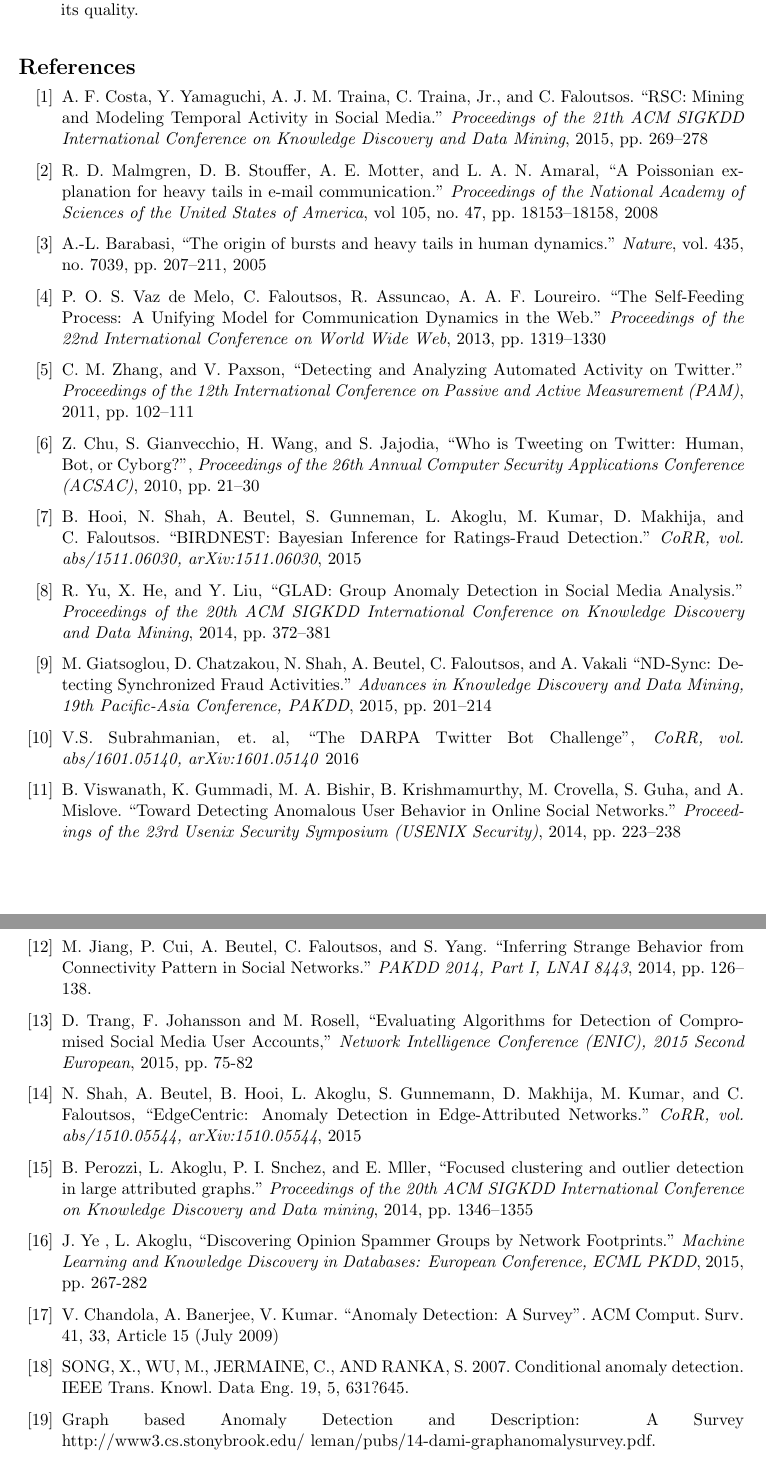
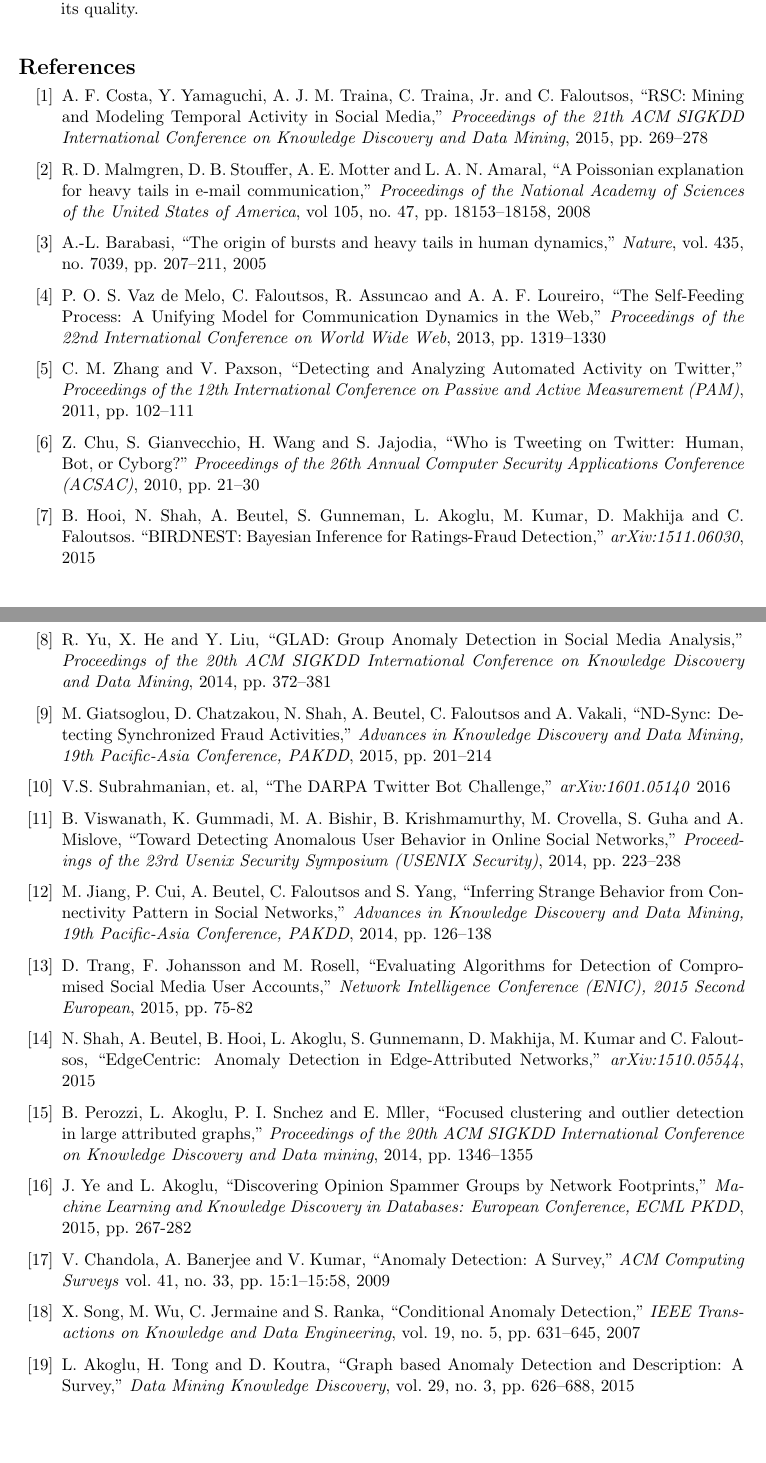
Before and after one commit to danielgeng/cs249_big_data_analytics, a LaTeX document (survey/survey.tex): two parts of pages 20 and 21 of 21, joined at a grey line, cut so that both start at the same text. The pictures show the PDF file survey/survey.pdf that the author committed with the source.

Commit message:
reference section polished

```diff
--- a/survey/survey.tex
+++ b/survey/survey.tex
@@ -823,30 +824,29 @@ The lower the conductance of a cluster, the better its quality.
 
 \begin{thebibliography}{123}
 
-\bibitem{rsc} A. F. Costa, Y. Yamaguchi, A. J. M. Traina, C. Traina, Jr., and C. Faloutsos. ``RSC: Mining and Modeling Temporal Activity in Social Media." \emph{Proceedings of the 21th ACM SIGKDD International Conference on Knowledge Discovery and Data Mining}, 2015, pp. 269--278
+\bibitem{rsc} A. F. Costa, Y. Yamaguchi, A. J. M. Traina, C. Traina, Jr. and C. Faloutsos, ``RSC: Mining and Modeling Temporal Activity in Social Media," \emph{Proceedings of the 21th ACM SIGKDD International Conference on Knowledge Discovery and Data Mining}, 2015, pp. 269--278
 
-\bibitem{cnpp} R. D. Malmgren, D. B. Stouffer, A. E. Motter, and L. A. N. Amaral, ``A Poissonian explanation for heavy tails in e-mail communication." \emph{Proceedings of the National Academy of Sciences of the United States of America}, vol 105, no. 47, pp. 18153--18158, 2008
+\bibitem{cnpp} R. D. Malmgren, D. B. Stouffer, A. E. Motter and L. A. N. Amaral, ``A Poissonian explanation for heavy tails in e-mail communication," \emph{Proceedings of the National Academy of Sciences of the United States of America}, vol 105, no. 47, pp. 18153--18158, 2008
 
-\bibitem{powerlaw} A.-L. Barabasi, ``The origin of bursts and heavy tails in human dynamics." \emph{Nature}, vol. 435, no. 7039, pp. 207--211, 2005
+\bibitem{powerlaw} A.-L. Barabasi, ``The origin of bursts and heavy tails in human dynamics," \emph{Nature}, vol. 435, no. 7039, pp. 207--211, 2005
 
-\bibitem{sfp} P. O. S. Vaz de Melo, C. Faloutsos, R. Assuncao, A. A. F. Loureiro. ``The Self-Feeding Process: A Unifying Model for Communication Dynamics in the Web." \emph{Proceedings of the 22nd International Conference on World Wide Web}, 2013, pp. 1319--1330
+\bibitem{sfp} P. O. S. Vaz de Melo, C. Faloutsos, R. Assuncao and A. A. F. Loureiro, ``The Self-Feeding Process: A Unifying Model for Communication Dynamics in the Web," \emph{Proceedings of the 22nd International Conference on World Wide Web}, 2013, pp. 1319--1330
 
-\bibitem{pearson} C. M. Zhang, and V. Paxson, ``Detecting and Analyzing Automated Activity on Twitter." \emph{Proceedings of the 12th International Conference on Passive and Active Measurement (PAM)}, 2011, pp. 102--111
+\bibitem{pearson} C. M. Zhang and V. Paxson, ``Detecting and Analyzing Automated Activity on Twitter," \emph{Proceedings of the 12th International Conference on Passive and Active Measurement (PAM)}, 2011, pp. 102--111
 
-\bibitem{cyborg} Z. Chu, S. Gianvecchio, H. Wang, and S. Jajodia, ``Who is Tweeting on Twitter: Human, Bot, or Cyborg?", \emph{Proceedings of the 26th Annual Computer Security Applications Conference (ACSAC)}, 2010, pp. 21--30
+\bibitem{cyborg} Z. Chu, S. Gianvecchio, H. Wang and S. Jajodia, ``Who is Tweeting on Twitter: Human, Bot, or Cyborg?" \emph{Proceedings of the 26th Annual Computer Security Applications Conference (ACSAC)}, 2010, pp. 21--30
 
-\bibitem{birdnest} B. Hooi, N. Shah, A. Beutel, S. Gunneman, L. Akoglu, M. Kumar, D. Makhija, and C. Faloutsos. ``BIRDNEST: Bayesian Inference for Ratings-Fraud Detection." \emph{CoRR, vol. abs/1511.06030, arXiv:1511.06030}, 2015
+\bibitem{birdnest} B. Hooi, N. Shah, A. Beutel, S. Gunneman, L. Akoglu, M. Kumar, D. Makhija and C. Faloutsos. ``BIRDNEST: Bayesian Inference for Ratings-Fraud Detection," \emph{arXiv:1511.06030}, 2015
 
-\bibitem{glad} R. Yu, X. He, and Y. Liu, ``GLAD: Group Anomaly Detection in Social Media Analysis." \emph{Proceedings of the 20th ACM SIGKDD International Conference on Knowledge Discovery and Data Mining}, 2014, pp. 372--381
+\bibitem{glad} R. Yu, X. He and Y. Liu, ``GLAD: Group Anomaly Detection in Social Media Analysis," \emph{Proceedings of the 20th ACM SIGKDD International Conference on Knowledge Discovery and Data Mining}, 2014, pp. 372--381
 
-\bibitem{ndsync} M. Giatsoglou, D. Chatzakou, N. Shah, A. Beutel, C. Faloutsos, and A. Vakali ``ND-Sync: Detecting Synchronized Fraud Activities." \emph{Advances in Knowledge Discovery and Data Mining, 19th Pacific-Asia Conference, PAKDD}, 2015, pp. 201--214
+\bibitem{ndsync} M. Giatsoglou, D. Chatzakou, N. Shah, A. Beutel, C. Faloutsos and A. Vakali, ``ND-Sync: Detecting Synchronized Fraud Activities," \emph{Advances in Knowledge Discovery and Data Mining, 19th Pacific-Asia Conference, PAKDD}, 2015, pp. 201--214
 
-\bibitem{darpa} V.S. Subrahmanian, et. al, ``The DARPA Twitter Bot Challenge", \emph{CoRR, vol. abs/1601.05140, arXiv:1601.05140} 2016
+\bibitem{darpa} V.S. Subrahmanian, et. al, ``The DARPA Twitter Bot Challenge," \emph{arXiv:1601.05140} 2016
 
-\bibitem{pca} B. Viswanath, K. Gummadi, M. A. Bishir, B. Krishmamurthy, M. Crovella, S. Guha, and A. Mislove. ``Toward Detecting Anomalous User Behavior in Online Social Networks." \emph{Proceedings of the 23rd Usenix Security Symposium (USENIX Security)}, 2014, pp. 223--238
+\bibitem{pca} B. Viswanath, K. Gummadi, M. A. Bishir, B. Krishmamurthy, M. Crovella, S. Guha and A. Mislove, ``Toward Detecting Anomalous User Behavior in Online Social Networks," \emph{Proceedings of the 23rd Usenix Security Symposium (USENIX Security)}, 2014, pp. 223--238
 
-\bibitem{lockstep} M. Jiang, P. Cui, A. Beutel, C. Faloutsos, and S. Yang. ``Inferring Strange Behavior from Connectivity Pattern in Social Networks." \emph{PAKDD 2014, Part I, LNAI 8443}, 2014, pp. 126--138.
+\bibitem{lockstep} M. Jiang, P. Cui, A. Beutel, C. Faloutsos and S. Yang, ``Inferring Strange Behavior from Connectivity Pattern in Social Networks," \emph{Advances in Knowledge Discovery and Data Mining, 19th Pacific-Asia Conference, PAKDD}, 2014, pp. 126--138
 
 \bibitem{compa} D. Trang, F. Johansson and M. Rosell, ``Evaluating Algorithms for Detection of Compromised Social Media User Accounts," \emph{Network Intelligence Conference (ENIC), 2015 Second European}, 2015, pp. 75-82
 
-\bibitem{edgecentric} N. Shah, A. Beutel, B. Hooi, L. Akoglu, S. Gunnemann, D. Makhija, M. Kumar, and C. Faloutsos, ``EdgeCentric: Anomaly Detection in Edge-Attributed Networks." \emph{CoRR, vol. abs/1510.05544, arXiv:1510.05544}, 2015
@@ -855,11 +856,11 @@ The lower the conductance of a cluster, the better its quality.
 
-\bibitem{dosgnf} J. Ye , L. Akoglu, ``Discovering Opinion Spammer Groups by Network Footprints." \emph{Machine Learning and Knowledge Discovery in Databases: European Conference, ECML PKDD}, 2015, pp. 267-282
+\bibitem{dosgnf} J. Ye and L. Akoglu, ``Discovering Opinion Spammer Groups by Network Footprints," \emph{Machine Learning and Knowledge Discovery in Databases: European Conference, ECML PKDD}, 2015, pp. 267-282
 
-\bibitem{survey1} V. Chandola, A. Banerjee, V. Kumar. ``Anomaly Detection: A Survey". ACM Comput. Surv. 41, 33, Article 15 (July 2009)
+\bibitem{survey1} V. Chandola, A. Banerjee and V. Kumar, ``Anomaly Detection: A Survey," \emph{ACM Computing Surveys} vol. 41, no. 33, pp. 15:1--15:58, 2009
 
-\bibitem{survey2} SONG, X., WU, M., JERMAINE, C., AND RANKA, S. 2007. Conditional anomaly detection. IEEE Trans. Knowl. Data Eng. 19, 5, 631?645.
+\bibitem{survey2} X. Song, M. Wu, C. Jermaine and S. Ranka, ``Conditional Anomaly Detection," \emph{IEEE Transactions on Knowledge and Data Engineering}, vol. 19, no. 5, pp. 631--645, 2007
 
-\bibitem{survey3} Graph based Anomaly Detection and Description: A Survey http://www3.cs.stonybrook.edu/~leman/pubs/14-dami-graphanomalysurvey.pdf.
+\bibitem{survey3} L. Akoglu, H. Tong and D. Koutra, ``Graph based Anomaly Detection and Description: A Survey," \emph{Data Mining Knowledge Discovery}, vol. 29, no. 3, pp. 626--688, 2015
 
 \end{thebibliography}
 
```
Also changed, not shown: survey/survey.pdf, survey/survey.tex (4 more changed lines).
